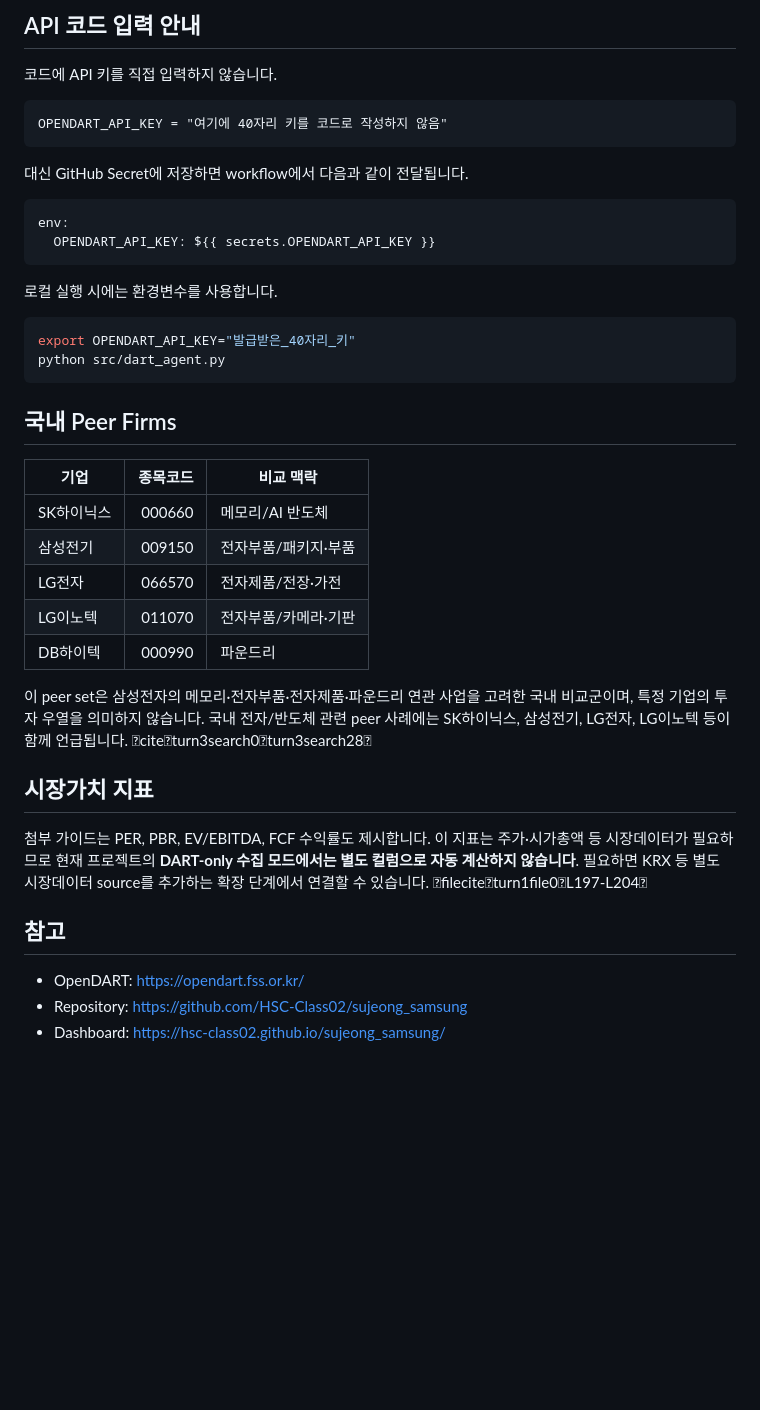
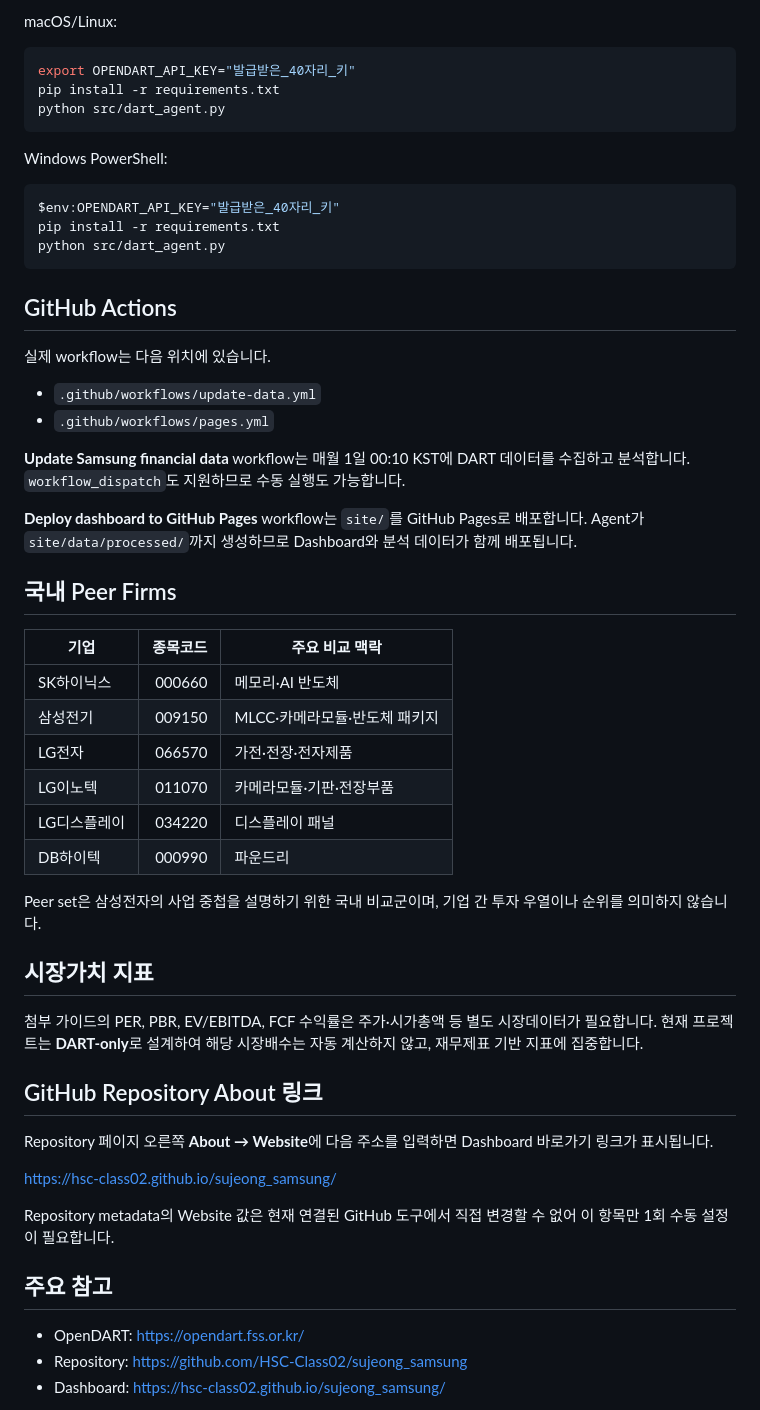
Before and after one commit to HSC-Class02/sujeong_samsung, a Markdown page: README.md, the part around one of its changes. GitHub-like rendering; blank space fills up the shorter version.

````diff
--- a/README.md
+++ b/README.md
@@ -74,42 +63,56 @@ Actions → **Update Samsung financial data → Run workflow**
-## API 코드 입력 안내
-
-코드에 API 키를 직접 입력하지 않습니다.
-
-```text
-OPENDART_API_KEY = "여기에 40자리 키를 코드로 작성하지 않음"
-```
-
-대신 GitHub Secret에 저장하면 workflow에서 다음과 같이 전달됩니다.
-
-```yaml
-env:
-  OPENDART_API_KEY: ${{ secrets.OPENDART_API_KEY }}
-```
-
-로컬 실행 시에는 환경변수를 사용합니다.
+macOS/Linux:
 
 ```bash
 export OPENDART_API_KEY="발급받은_40자리_키"
+pip install -r requirements.txt
 python src/dart_agent.py
 ```
 
+Windows PowerShell:
+
+```powershell
+$env:OPENDART_API_KEY="발급받은_40자리_키"
+pip install -r requirements.txt
+python src/dart_agent.py
+```
+
+## GitHub Actions
+
+실제 workflow는 다음 위치에 있습니다.
+
+- `.github/workflows/update-data.yml`
+- `.github/workflows/pages.yml`
+
+**Update Samsung financial data** workflow는 매월 1일 00:10 KST에 DART 데이터를 수집하고 분석합니다. `workflow_dispatch`도 지원하므로 수동 실행도 가능합니다.
+
+**Deploy dashboard to GitHub Pages** workflow는 `site/`를 GitHub Pages로 배포합니다. Agent가 `site/data/processed/`까지 생성하므로 Dashboard와 분석 데이터가 함께 배포됩니다.
+
 ## 국내 Peer Firms
 
-| 기업 | 종목코드 | 비교 맥락 |
+| 기업 | 종목코드 | 주요 비교 맥락 |
 |---|---:|---|
-| SK하이닉스 | 000660 | 메모리/AI 반도체 |
-| 삼성전기 | 009150 | 전자부품/패키지·부품 |
-| LG전자 | 066570 | 전자제품/전장·가전 |
-| LG이노텍 | 011070 | 전자부품/카메라·기판 |
+| SK하이닉스 | 000660 | 메모리·AI 반도체 |
+| 삼성전기 | 009150 | MLCC·카메라모듈·반도체 패키지 |
+| LG전자 | 066570 | 가전·전장·전자제품 |
+| LG이노텍 | 011070 | 카메라모듈·기판·전장부품 |
+| LG디스플레이 | 034220 | 디스플레이 패널 |
 | DB하이텍 | 000990 | 파운드리 |
 
-이 peer set은 삼성전자의 메모리·전자부품·전자제품·파운드리 연관 사업을 고려한 국내 비교군이며, 특정 기업의 투자 우열을 의미하지 않습니다. 국내 전자/반도체 관련 peer 사례에는 SK하이닉스, 삼성전기, LG전자, LG이노텍 등이 함께 언급됩니다. citeturn3search0turn3search28
+Peer set은 삼성전자의 사업 중첩을 설명하기 위한 국내 비교군이며, 기업 간 투자 우열이나 순위를 의미하지 않습니다.
 
 ## 시장가치 지표
 
-첨부 가이드는 PER, PBR, EV/EBITDA, FCF 수익률도 제시합니다. 이 지표는 주가·시가총액 등 시장데이터가 필요하므로 현재 프로젝트의 **DART-only 수집 모드에서는 별도 컬럼으로 자동 계산하지 않습니다**. 필요하면 KRX 등 별도 시장데이터 source를 추가하는 확장 단계에서 연결할 수 있습니다. fileciteturn1file0L197-L204
+첨부 가이드의 PER, PBR, EV/EBITDA, FCF 수익률은 주가·시가총액 등 별도 시장데이터가 필요합니다. 현재 프로젝트는 **DART-only**로 설계하여 해당 시장배수는 자동 계산하지 않고, 재무제표 기반 지표에 집중합니다.
 
-## 참고
+## GitHub Repository About 링크
+
+Repository 페이지 오른쪽 **About → Website**에 다음 주소를 입력하면 Dashboard 바로가기 링크가 표시됩니다.
+
+https://hsc-class02.github.io/sujeong_samsung/
+
+Repository metadata의 Website 값은 현재 연결된 GitHub 도구에서 직접 변경할 수 없어 이 항목만 1회 수동 설정이 필요합니다.
+
+## 주요 참고
 
 - OpenDART: https://opendart.fss.or.kr/
 - Repository: https://github.com/HSC-Class02/sujeong_samsung
````
Also changed, not shown: other parts of README.md (+39 -50 lines).
